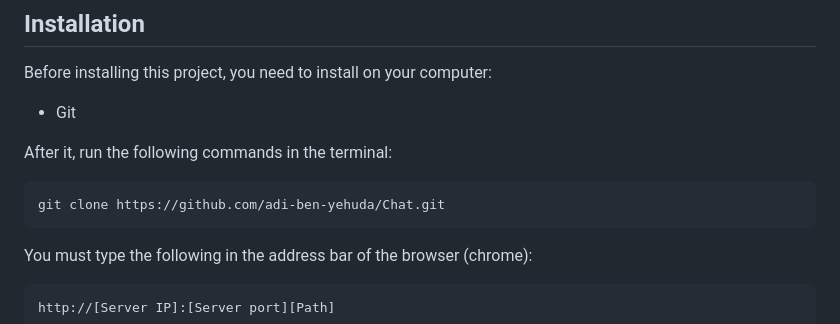
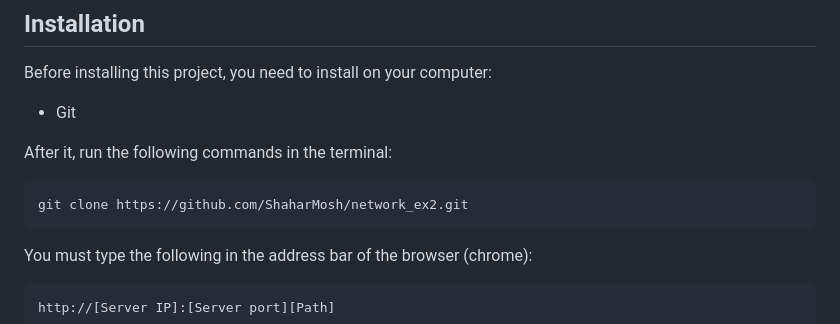
Before and after one commit to adi-ben-yehuda/Download-files, a Markdown page: README.md, the part around the change. GitHub-like rendering.

````diff
--- a/README.md
+++ b/README.md
@@ -111,7 +111,7 @@ Before installing this project, you need to install on your computer:
 After it, run the following commands in the terminal:
 
 ```
-git clone https://github.com/adi-ben-yehuda/Chat.git
+git clone https://github.com/ShaharMosh/network_ex2.git
 ```
 You must type the following in the address bar of the browser (chrome):
 ```
````
